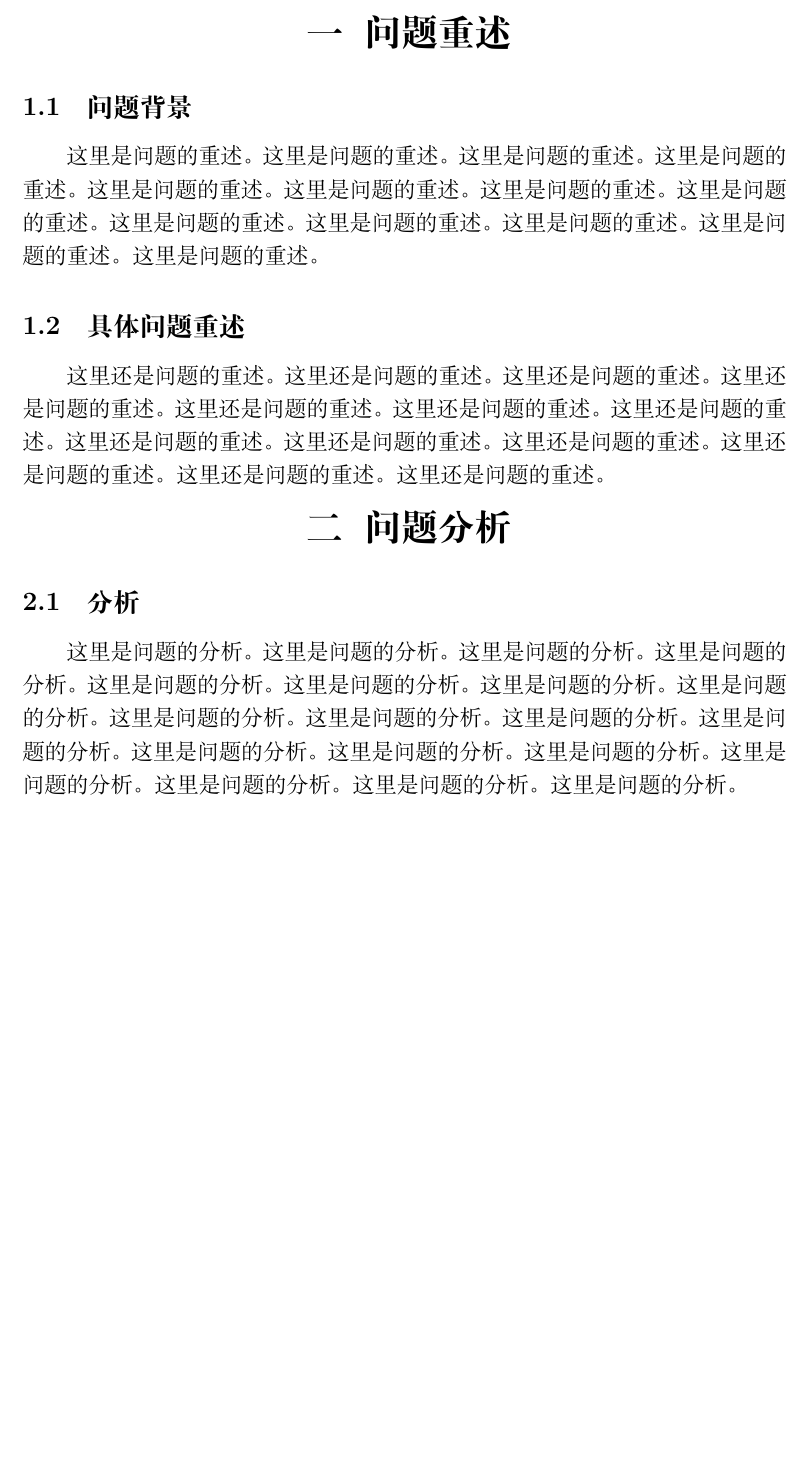
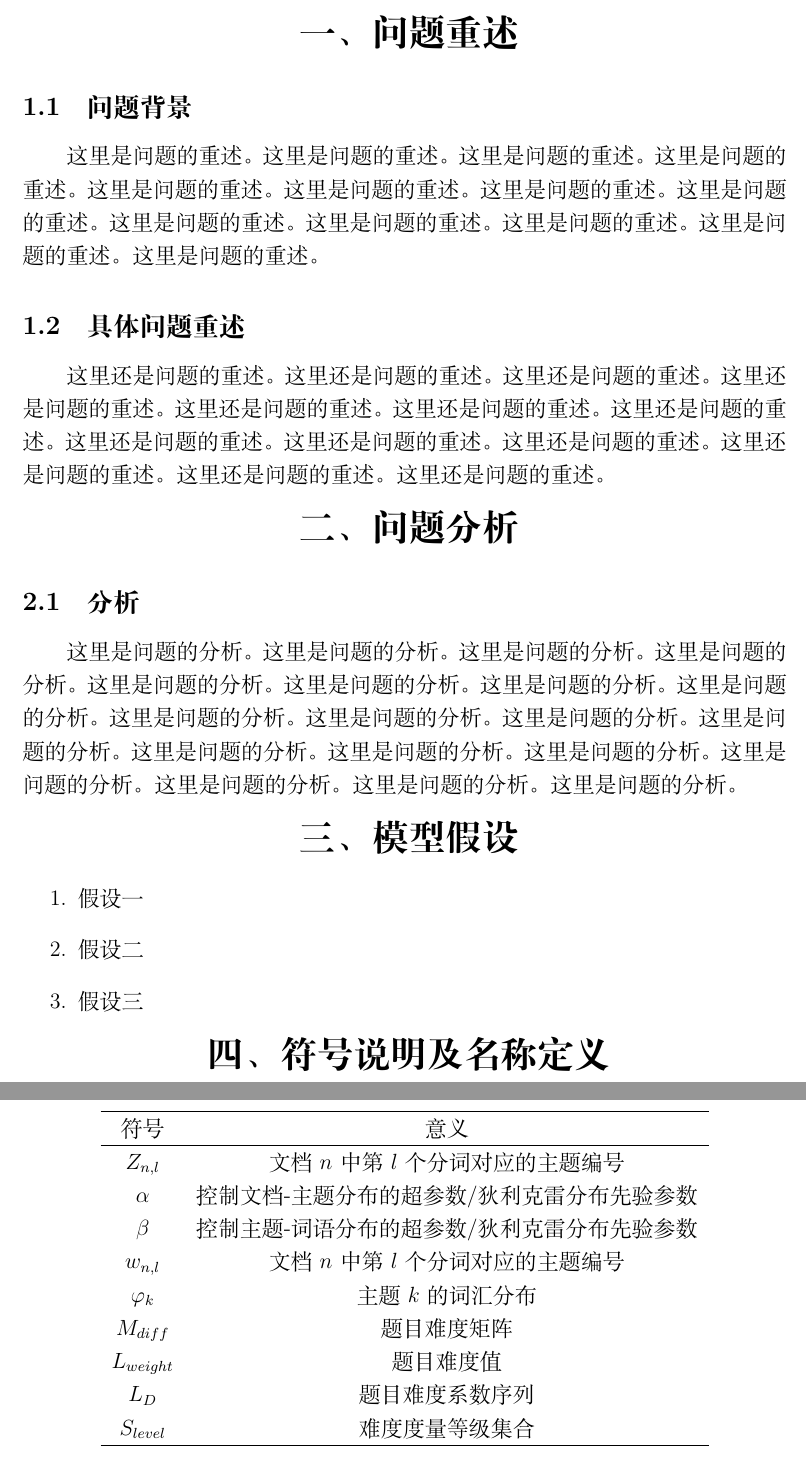
Before and after one commit to hereismg/MathematicalModelingEssayTemplate, a LaTeX document (parper.tex, which reads src/B-Analysis.tex, src/F-Define.sty): part of page 2 of 4 before the commit and two parts of pages 2 and 3 of 5 after it, the two joined at a grey line, cut so that both start at the same text, the shorter picture padded with empty space. Compiled offline with XeLaTeX.

Commit message:
填充内容

```diff
--- a/src/B-Analysis.tex
+++ b/src/B-Analysis.tex
@@ -17,14 +17,50 @@
 
 这里还是问题的重述。这里还是问题的重述。这里还是问题的重述。这里还是问题的重述。这里还是问题的重述。这里还是问题的重述。这里还是问题的重述。这里还是问题的重述。这里还是问题的重述。这里还是问题的重述。这里还是问题的重述。这里还是问题的重述。这里还是问题的重述。
 
+
 % ==================================================
-%
-%   问题分析
-%
-% --------------------------------------------------
+% @brief    问题分析
+% ==================================================
 
 \mcmSection{问题分析}
 
 \mcmSubsection{分析}
 
 这里是问题的分析。这里是问题的分析。这里是问题的分析。这里是问题的分析。这里是问题的分析。这里是问题的分析。这里是问题的分析。这里是问题的分析。这里是问题的分析。这里是问题的分析。这里是问题的分析。这里是问题的分析。这里是问题的分析。这里是问题的分析。这里是问题的分析。这里是问题的分析。这里是问题的分析。这里是问题的分析。这里是问题的分析。
+
+
+% ==================================================
+% @brief    模型假设
+% ==================================================
+
+\mcmSection{模型假设}
+
+\begin{enumerate}
+    \item 假设一
+    \item 假设二
+    \item 假设三
+\end{enumerate}
+
+% ==================================================
+% @brief    模型假设
+% ==================================================
+
+\mcmSection{符号说明及名称定义}
+
+\begin{table}[]
+    \centering
+    \begin{tabular}{cc}
+    \hline
+    符号            & 意义                       \\ \hline
+
+    $Z_{n,l}$     & 文档$n$中第$l$个分词对应的主题编号     \\
+    $\alpha$      & 控制文档-主题分布的超参数/狄利克雷分布先验参数 \\
+    $\beta$       & 控制主题-词语分布的超参数/狄利克雷分布先验参数 \\
+    $w_{n,l}$     & 文档$n$中第$l$个分词对应的主题编号     \\
+    $\varphi_{k}$ & 主题$k$的词汇分布               \\
+    $M_{diff}$    & 题目难度矩阵                   \\
+    $L_{weight}$  & 题目难度值                    \\
+    $L_D$         & 题目难度系数序列                 \\
+    $S_{level}$   & 难度度量等级集合                 \\ \hline
+    \end{tabular}
+\end{table}
--- a/src/F-Define.sty
+++ b/src/F-Define.sty
@@ -78,7 +75,7 @@
     % 具体的标题
     \begin{center}
         \textbf{\fontsize{20}{1.5}{
-            \mcmCNumber{\value{section}}\quad#1
+            \mcmCNumber{\value{section}}、#1
         }}
     \end{center}
 }
```
Also changed, not shown: src/A-Cover.tex (+7 -5 lines), src/C-Solution.tex (+11 -10 lines), src/E-Reference.bib (+9 -0 lines), src/F-Define.sty (16 more changed lines), 4 other files.
